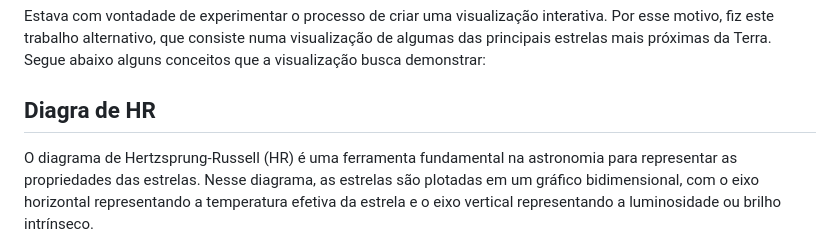
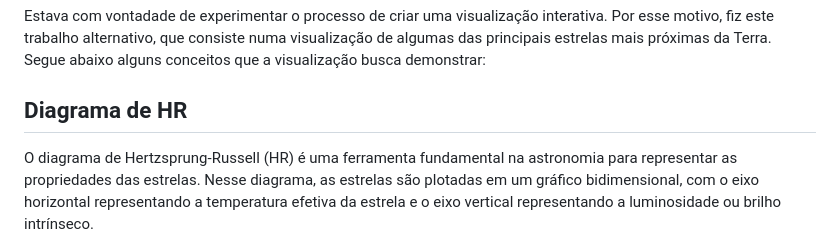
Before and after one commit to vitor-n/star-visualization, a Markdown page: README.md, the part around the change. Drawn GitHub-style.

```diff
--- a/README.md
+++ b/README.md
@@ -2,7 +2,7 @@
 
 Estava com vontadade de experimentar o processo de criar uma visualização interativa. Por esse motivo, fiz este trabalho alternativo, que consiste numa visualização de algumas das principais estrelas mais próximas da Terra. Segue abaixo alguns conceitos que a visualização busca demonstrar:
 
-## Diagra de HR
+## Diagrama de HR
 
 O diagrama de Hertzsprung-Russell (HR) é uma ferramenta fundamental na astronomia para representar as propriedades das estrelas. Nesse diagrama, as estrelas são plotadas em um gráfico bidimensional, com o eixo horizontal representando a temperatura efetiva da estrela e o eixo vertical representando a luminosidade ou brilho intrínseco.
 
```
